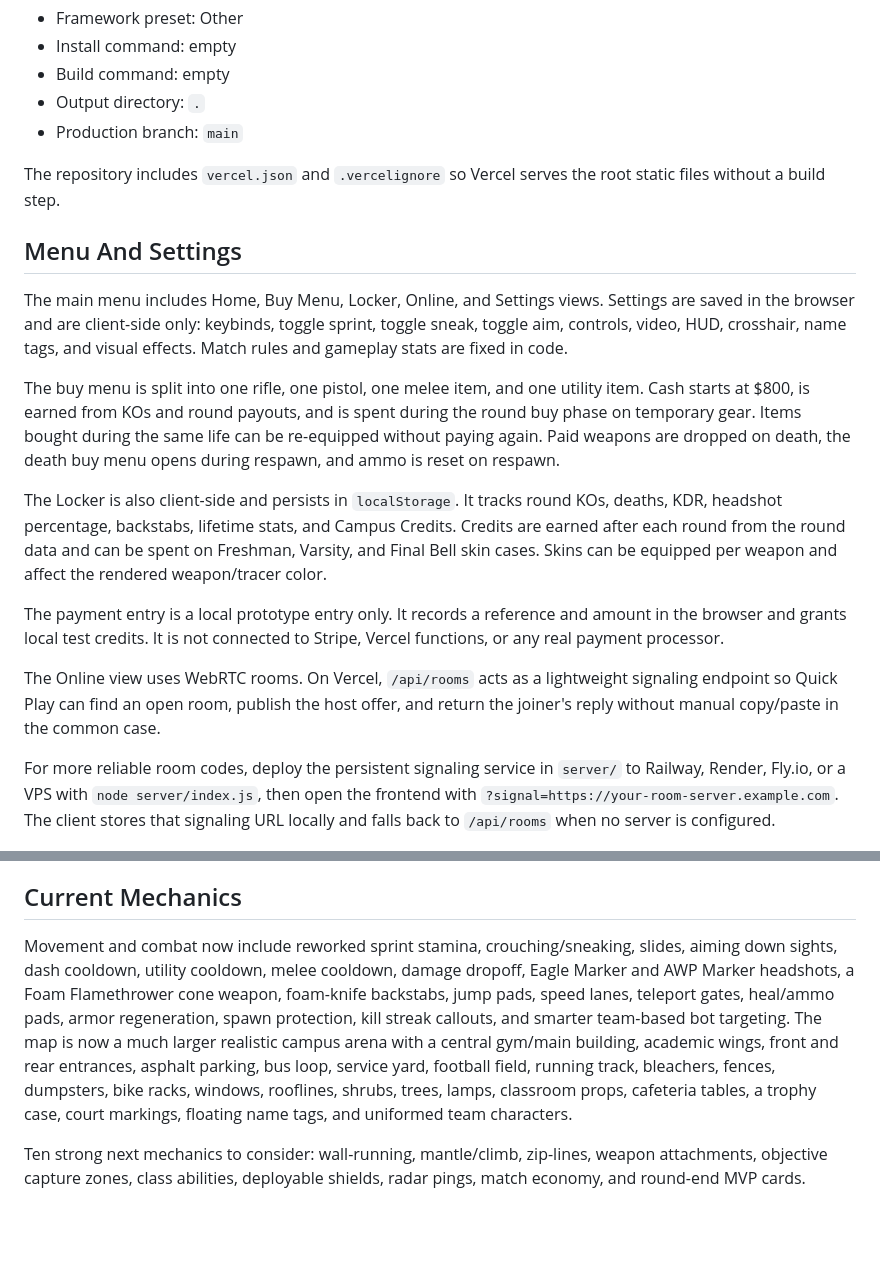
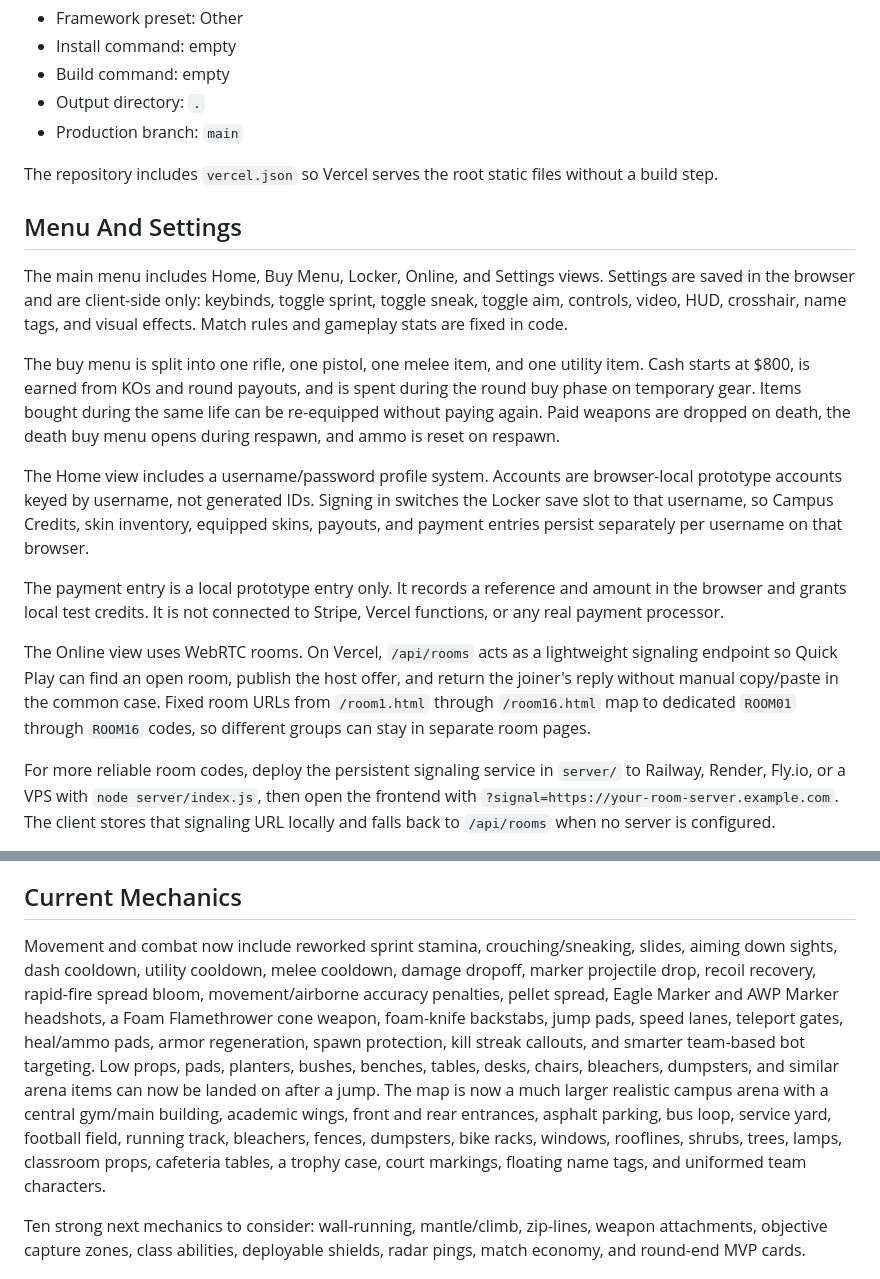
Before and after one commit to NT9712/unnamed-shootergame, a Markdown page: README.md, 2 parts joined by grey strips. Rendered like a GitHub page; blank space fills up the shorter version.

Commit message:
Document profiles and fixed room pages

```diff
--- a/README.md
+++ b/README.md
@@ -42,7 +42,7 @@ The project is static and deploys directly on Vercel from `main`.
 - Output directory: `.`
 - Production branch: `main`
 
-The repository includes `vercel.json` and `.vercelignore` so Vercel serves the root static files without a build step.
+The repository includes `vercel.json` so Vercel serves the root static files without a build step.
 
 ## Menu And Settings
 
@@ -50,11 +50,11 @@ The main menu includes Home, Buy Menu, Locker, Online, and Settings views. Setti
 
 The buy menu is split into one rifle, one pistol, one melee item, and one utility item. Cash starts at $800, is earned from KOs and round payouts, and is spent during the round buy phase on temporary gear. Items bought during the same life can be re-equipped without paying again. Paid weapons are dropped on death, the death buy menu opens during respawn, and ammo is reset on respawn.
 
-The Locker is also client-side and persists in `localStorage`. It tracks round KOs, deaths, KDR, headshot percentage, backstabs, lifetime stats, and Campus Credits. Credits are earned after each round from the round data and can be spent on Freshman, Varsity, and Final Bell skin cases. Skins can be equipped per weapon and affect the rendered weapon/tracer color.
+The Home view includes a username/password profile system. Accounts are browser-local prototype accounts keyed by username, not generated IDs. Signing in switches the Locker save slot to that username, so Campus Credits, skin inventory, equipped skins, payouts, and payment entries persist separately per username on that browser.
 
 The payment entry is a local prototype entry only. It records a reference and amount in the browser and grants local test credits. It is not connected to Stripe, Vercel functions, or any real payment processor.
 
-The Online view uses WebRTC rooms. On Vercel, `/api/rooms` acts as a lightweight signaling endpoint so Quick Play can find an open room, publish the host offer, and return the joiner's reply without manual copy/paste in the common case.
+The Online view uses WebRTC rooms. On Vercel, `/api/rooms` acts as a lightweight signaling endpoint so Quick Play can find an open room, publish the host offer, and return the joiner's reply without manual copy/paste in the common case. Fixed room URLs from `/room1.html` through `/room16.html` map to dedicated `ROOM01` through `ROOM16` codes, so different groups can stay in separate room pages.
 
 For more reliable room codes, deploy the persistent signaling service in `server/` to Railway, Render, Fly.io, or a VPS with `node server/index.js`, then open the frontend with `?signal=https://your-room-server.example.com`. The client stores that signaling URL locally and falls back to `/api/rooms` when no server is configured.
 
@@ -71,7 +71,7 @@ After connection, the game syncs display name, position, aim direction, active i
 
 ## Current Mechanics
 
-Movement and combat now include reworked sprint stamina, crouching/sneaking, slides, aiming down sights, dash cooldown, utility cooldown, melee cooldown, damage dropoff, Eagle Marker and AWP Marker headshots, a Foam Flamethrower cone weapon, foam-knife backstabs, jump pads, speed lanes, teleport gates, heal/ammo pads, armor regeneration, spawn protection, kill streak callouts, and smarter team-based bot targeting. The map is now a much larger realistic campus arena with a central gym/main building, academic wings, front and rear entrances, asphalt parking, bus loop, service yard, football field, running track, bleachers, fences, dumpsters, bike racks, windows, rooflines, shrubs, trees, lamps, classroom props, cafeteria tables, a trophy case, court markings, floating name tags, and uniformed team characters.
+Movement and combat now include reworked sprint stamina, crouching/sneaking, slides, aiming down sights, dash cooldown, utility cooldown, melee cooldown, damage dropoff, marker projectile drop, recoil recovery, rapid-fire spread bloom, movement/airborne accuracy penalties, pellet spread, Eagle Marker and AWP Marker headshots, a Foam Flamethrower cone weapon, foam-knife backstabs, jump pads, speed lanes, teleport gates, heal/ammo pads, armor regeneration, spawn protection, kill streak callouts, and smarter team-based bot targeting. Low props, pads, planters, bushes, benches, tables, desks, chairs, bleachers, dumpsters, and similar arena items can now be landed on after a jump. The map is now a much larger realistic campus arena with a central gym/main building, academic wings, front and rear entrances, asphalt parking, bus loop, service yard, football field, running track, bleachers, fences, dumpsters, bike racks, windows, rooflines, shrubs, trees, lamps, classroom props, cafeteria tables, a trophy case, court markings, floating name tags, and uniformed team characters.
 
 Ten strong next mechanics to consider: wall-running, mantle/climb, zip-lines, weapon attachments, objective capture zones, class abilities, deployable shields, radar pings, match economy, and round-end MVP cards.
 
```
